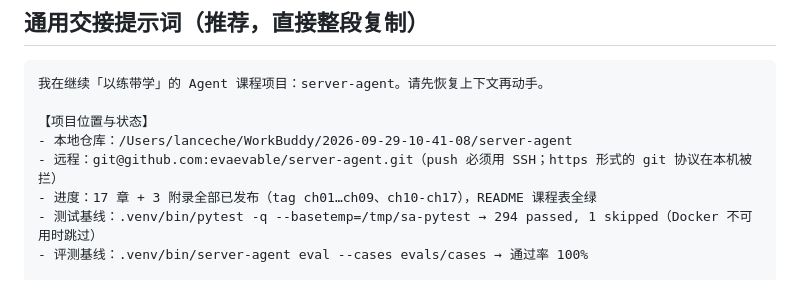
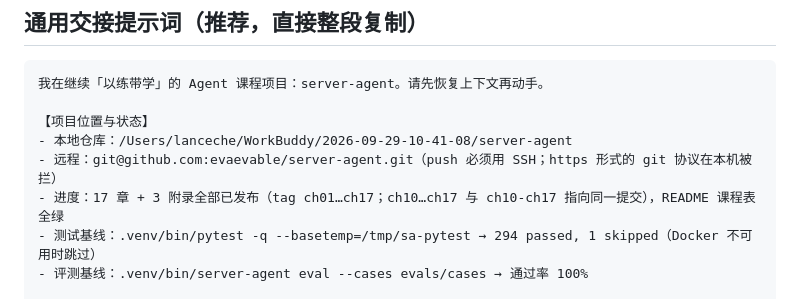
Before and after one commit to evaevable/server-agent, a Markdown page: docs/HANDOFF.md, the part around the change. GitHub-like rendering.

Commit message:
文档：HANDOFF 的 tag 说明同步为 ch01…ch17

```diff
--- a/docs/HANDOFF.md
+++ b/docs/HANDOFF.md
@@ -12,7 +12,7 @@
 【项目位置与状态】
 - 本地仓库：/Users/lanceche/WorkBuddy/2026-09-29-10-41-08/server-agent
 - 远程：git@github.com:evaevable/server-agent.git（push 必须用 SSH；https 形式的 git 协议在本机被拦）
-- 进度：17 章 + 3 附录全部已发布（tag ch01…ch09、ch10-ch17），README 课程表全绿
+- 进度：17 章 + 3 附录全部已发布（tag ch01…ch17；ch10…ch17 与 ch10-ch17 指向同一提交），README 课程表全绿
 - 测试基线：.venv/bin/pytest -q --basetemp=/tmp/sa-pytest → 294 passed, 1 skipped（Docker 不可用时跳过）
 - 评测基线：.venv/bin/server-agent eval --cases evals/cases → 通过率 100%
 
```
